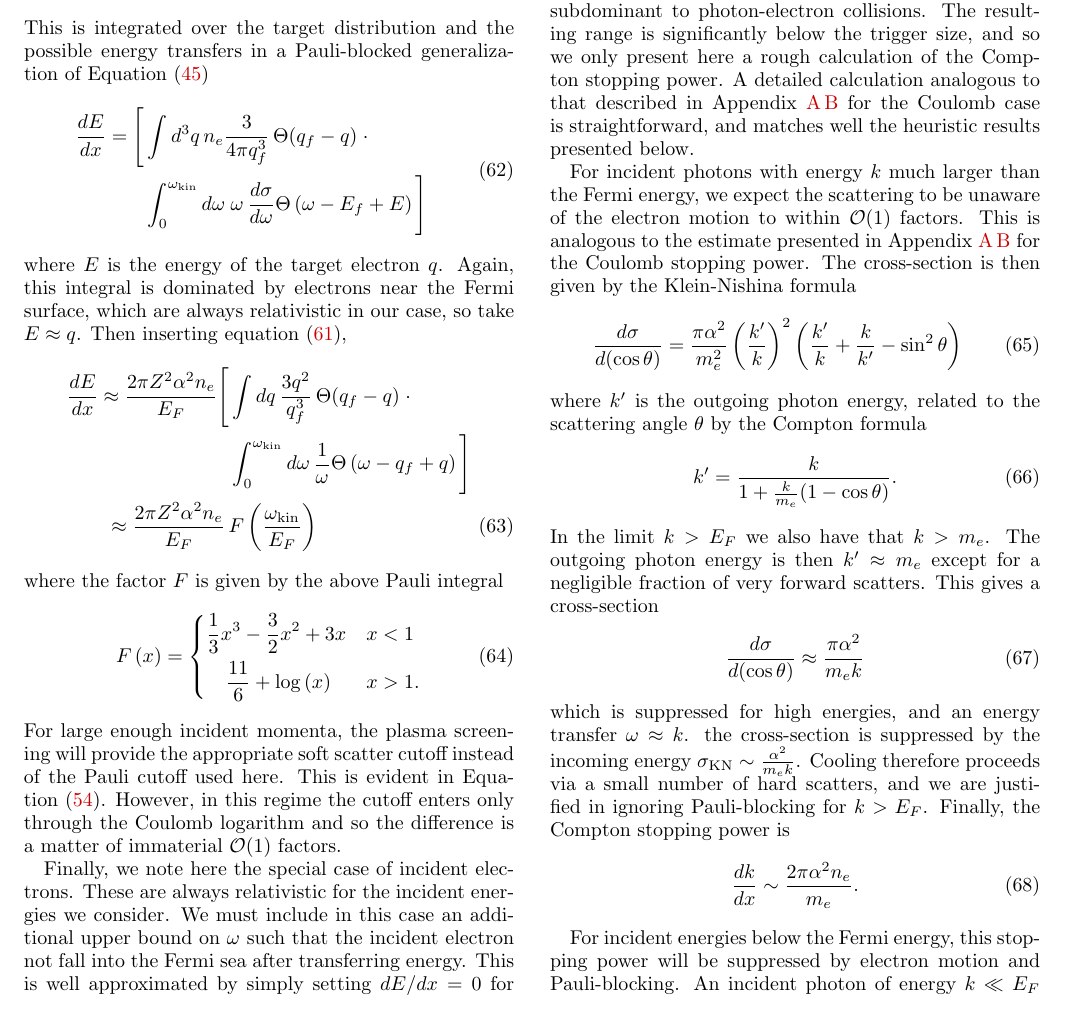
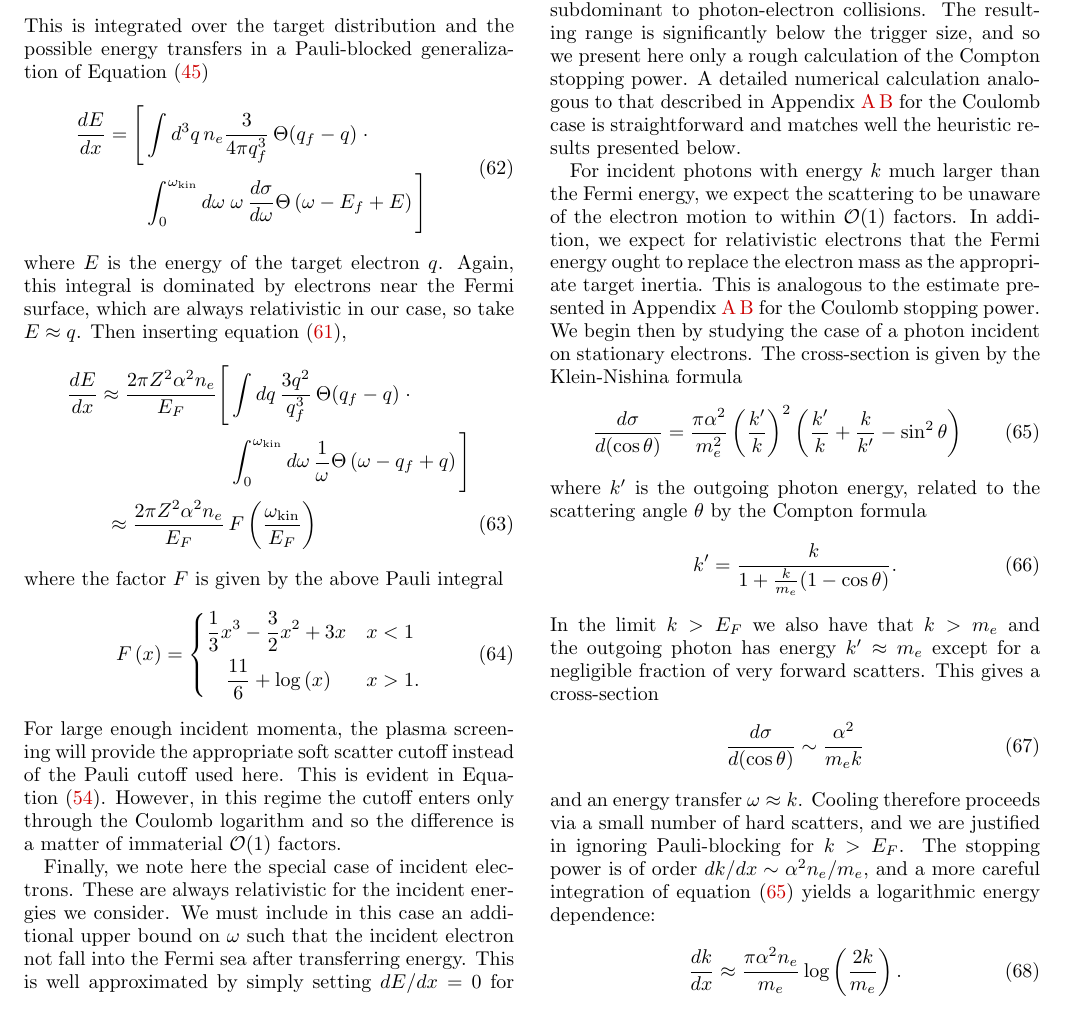
Before and after one commit to vijayoct27/Qballs, a LaTeX paper (White Dwarf Particle Detector.tex): part of page 15 of 19, cut so that both start at the same text. Compiled offline with pdfLaTeX; a LaTeX package or settings file that is missing is left out.

Commit message:
more compton updates; in progress

```diff
--- a/White Dwarf Particle Detector.tex
+++ b/White Dwarf Particle Detector.tex
@@ -1043,14 +1043,16 @@ Nominally the cross-section~\eqref{eq:CoulombOffIonsCrossSection} should also be
 Photons and charged particles can elastically exchange energy through Compton scattering.
 We focus first on an incident photon losing energy to the WD medium.
 The cross-section for this process scales inversely with target mass, so stopping due to photon-ion collisions is far subdominant to photon-electron collisions.
-The resulting range is significantly below the trigger size, and so we only present here a rough calculation of the Compton stopping power.
-A detailed calculation analogous to that described in Appendix~\ref{sec:coulomb_elec} for the Coulomb case is straightforward, and matches well the heuristic results presented below.
+The resulting range is significantly below the trigger size, and so we present here only a rough calculation of the Compton stopping power.
+A detailed numerical calculation analogous to that described in Appendix~\ref{sec:coulomb_elec} for the Coulomb case is straightforward and matches well the heuristic results presented below.
 
 For incident photons with energy $k$ much larger than the Fermi energy, we expect the scattering to be unaware of the electron motion to within $\OO(1)$ factors.
+In addition, we expect for relativistic electrons that the Fermi energy ought to replace the electron mass as the appropriate target inertia.
 This is analogous to the estimate presented in Appendix~\ref{sec:coulomb_elec} for the Coulomb stopping power.
-The cross-section is then given by the Klein-Nishina formula
-\begin{equation}
-\label{KN}
+We begin then by studying the case of a photon incident on stationary electrons.
+The cross-section is given by the Klein-Nishina formula
+\begin{equation}
+\label{eq:klein-nishina}
   \frac{d\sigma}{d (\cos \theta)} = \frac{\pi \alpha^2}{m_e^2}
   \l \frac{k^\prime}{k} \r^2
   \l \frac{k^\prime}{k} + \frac{k}{k^\prime} -\sin^2 \theta \r
@@ -1059,19 +1061,17 @@ where $k^\prime$ is the outgoing photon energy, related to the scattering angle
 \begin{equation}
 {k^{\prime }={\frac {k}{1+{\frac {k}{m_e}}(1-\cos \theta )}}}.
 \end{equation}
-In the limit $k > E_F$ we also have that $k > m_e$.
-The outgoing photon energy is then $k^\prime \approx m_e$ except for a negligible fraction of very forward scatters.
+In the limit $k > E_F$ we also have that $k > m_e$ and the outgoing photon has energy $k^\prime \approx m_e$ except for a negligible fraction of very forward scatters.
 This gives a cross-section
 \begin{equation}
-  \frac{d\sigma}{d (\cos \theta)} \approx \frac{\pi \alpha^2}{m_e k}
-\end{equation}
-which is suppressed for high energies, and an energy transfer $\omega \approx k$.
- the cross-section is suppressed by the incoming energy $\sigma_\text{KN} \sim \frac{\alpha^2}{m_e k}$.
+  \frac{d\sigma}{d (\cos \theta)} \sim \frac{\alpha^2}{m_e k}
+\end{equation}
+and an energy transfer $\omega \approx k$.
 Cooling therefore proceeds via a small number of hard scatters, and we are justified in ignoring Pauli-blocking for $k > E_F$.
-Finally, the Compton stopping power is
+The stopping power is of order $dk/dx \sim \alpha^2 n_e/m_e$, and a more careful integration of equation~\eqref{eq:klein-nishina} yields a logarithmic energy dependence:
 \begin{equation}
 \label{eq:approx-comptonSP}
-  \frac{dk}{dx} \sim \frac{2\pi \alpha^2 n_e}{m_e}.
+  \frac{dk}{dx} \approx \frac{\pi \alpha^2 n_e}{m_e} \log\l\frac{2k}{m_e}\r.
 \end{equation}
 
 For incident energies below the Fermi energy, this stopping power will be suppressed by electron motion and Pauli-blocking.
```
Also changed, not shown: White Dwarf Particle Detector.pdf, 1 other file.
